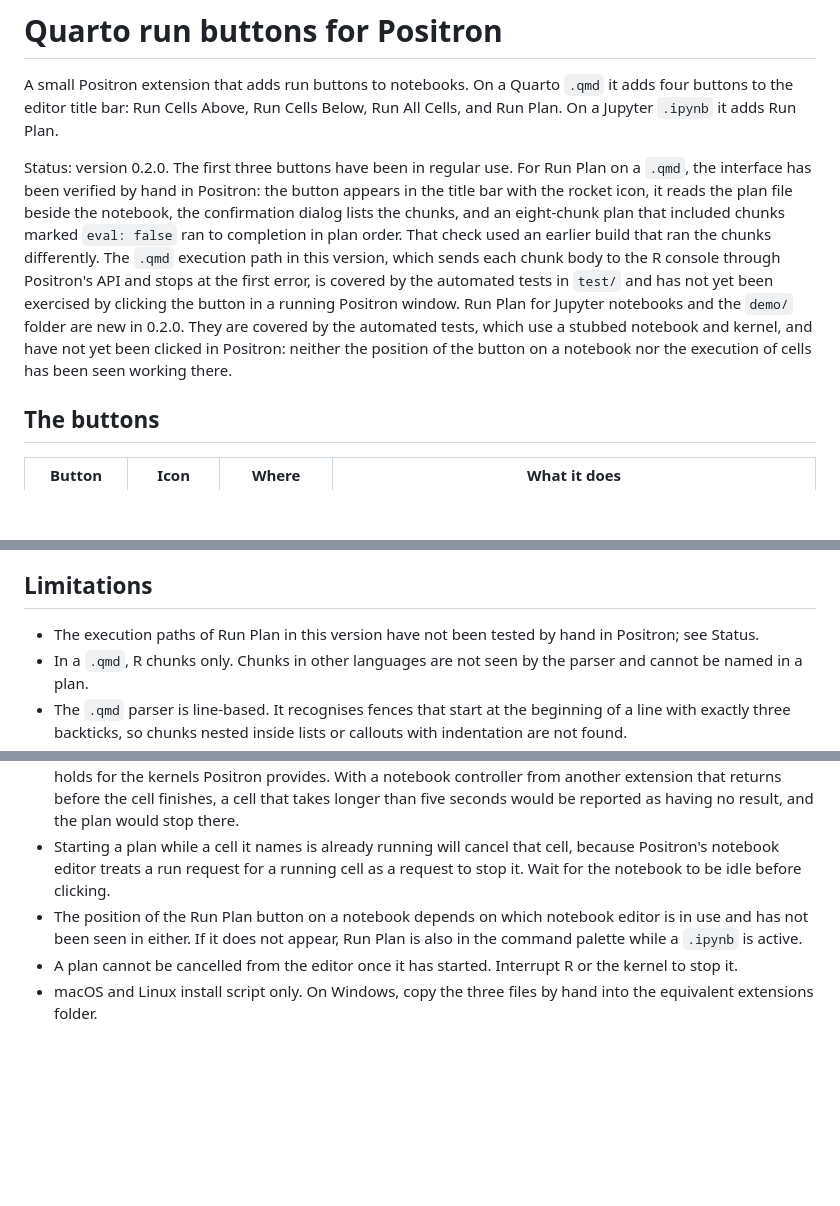
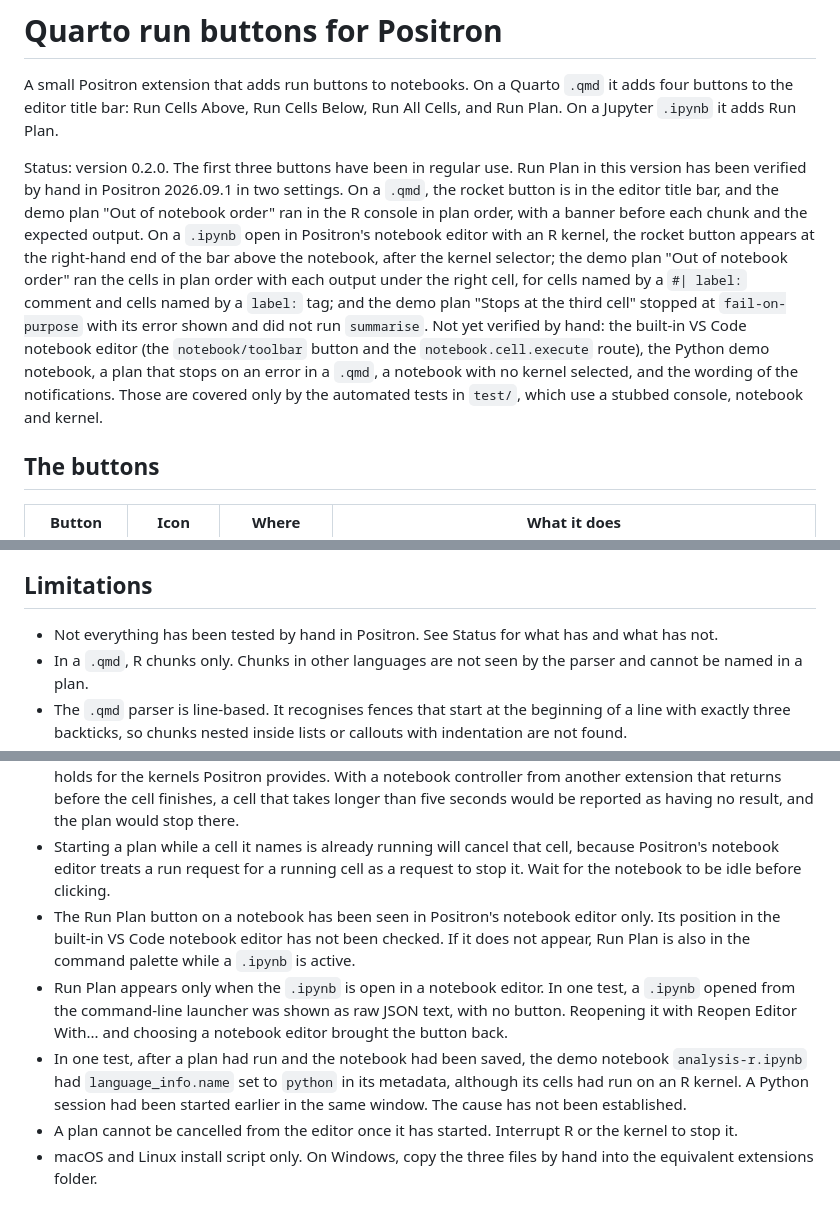
Before and after one commit to david-priest/positron-qmd-run-buttons, a Markdown page: README.md, 3 parts joined by grey strips. Drawn GitHub-style; blank space fills up the shorter version.

Commit message:
Update README status after testing 0.2.0 by hand in Positron
Record what has now been verified in Positron (Run Plan on a .qmd, and on
a .ipynb in Positron's notebook editor with an R kernel, including the
stop-on-error plan) and what has not (the built-in notebook editor, the
Python demo, stop-on-error for a .qmd, the no-kernel path, notification
wording). Add two observations from the test to Limitations and say where
the notebook button sits.

Co-Authored-By: Claude Opus 5.5 <noreply@anthropic.com>

```diff
--- a/README.md
+++ b/README.md
@@ -2,7 +2,7 @@
 
 A small Positron extension that adds run buttons to notebooks. On a Quarto `.qmd` it adds four buttons to the editor title bar: Run Cells Above, Run Cells Below, Run All Cells, and Run Plan. On a Jupyter `.ipynb` it adds Run Plan.
 
-Status: version 0.2.0. The first three buttons have been in regular use. For Run Plan on a `.qmd`, the interface has been verified by hand in Positron: the button appears in the title bar with the rocket icon, it reads the plan file beside the notebook, the confirmation dialog lists the chunks, and an eight-chunk plan that included chunks marked `eval: false` ran to completion in plan order. That check used an earlier build that ran the chunks differently. The `.qmd` execution path in this version, which sends each chunk body to the R console through Positron's API and stops at the first error, is covered by the automated tests in `test/` and has not yet been exercised by clicking the button in a running Positron window. Run Plan for Jupyter notebooks and the `demo/` folder are new in 0.2.0. They are covered by the automated tests, which use a stubbed notebook and kernel, and have not yet been clicked in Positron: neither the position of the button on a notebook nor the execution of cells has been seen working there.
+Status: version 0.2.0. The first three buttons have been in regular use. Run Plan in this version has been verified by hand in Positron 2026.09.1 in two settings. On a `.qmd`, the rocket button is in the editor title bar, and the demo plan "Out of notebook order" ran in the R console in plan order, with a banner before each chunk and the expected output. On a `.ipynb` open in Positron's notebook editor with an R kernel, the rocket button appears at the right-hand end of the bar above the notebook, after the kernel selector; the demo plan "Out of notebook order" ran the cells in plan order with each output under the right cell, for cells named by a `#| label:` comment and cells named by a `label:` tag; and the demo plan "Stops at the third cell" stopped at `fail-on-purpose` with its error shown and did not run `summarise`. Not yet verified by hand: the built-in VS Code notebook editor (the `notebook/toolbar` button and the `notebook.cell.execute` route), the Python demo notebook, a plan that stops on an error in a `.qmd`, a notebook with no kernel selected, and the wording of the notifications. Those are covered only by the automated tests in `test/`, which use a stubbed console, notebook and kernel.
 
 ## The buttons
 
@@ -167,7 +167,7 @@ The tests have no dependencies. They stub the `vscode` module, replace the conso
 
 ## Limitations
 
-- The execution paths of Run Plan in this version have not been tested by hand in Positron; see Status.
+- Not everything has been tested by hand in Positron. See Status for what has and what has not.
 - In a `.qmd`, R chunks only. Chunks in other languages are not seen by the parser and cannot be named in a plan.
 - The `.qmd` parser is line-based. It recognises fences that start at the beginning of a line with exactly three backticks, so chunks nested inside lists or callouts with indentation are not found.
 - Only `eval = FALSE`, `eval = F` and `#| eval: false` are recognised as switching evaluation off. A conditional `eval` expression is not evaluated, and the step is not flagged. This affects only the flag in the dialog; the step runs either way.
@@ -175,7 +175,9 @@ The tests have no dependencies. They stub the `vscode` module, replace the conso
 - The behaviour described in the design notes was confirmed by reading the code of one Positron release. For the console, Positron's API declaration documents the promise as resolving with the result and does not state that it rejects on error; the extension also records the `onFailed` callback of the execution observer, which the declaration does document. For notebooks, the declaration of `positron.notebooks.runCells` does not say when its promise resolves. A later release could change either.
 - For notebooks, the extension relies on the request to run a cell resolving after the cell has finished. That holds for the kernels Positron provides. With a notebook controller from another extension that returns before the cell finishes, a cell that takes longer than five seconds would be reported as having no result, and the plan would stop there.
 - Starting a plan while a cell it names is already running will cancel that cell, because Positron's notebook editor treats a run request for a running cell as a request to stop it. Wait for the notebook to be idle before clicking.
-- The position of the Run Plan button on a notebook depends on which notebook editor is in use and has not been seen in either. If it does not appear, Run Plan is also in the command palette while a `.ipynb` is active.
+- The Run Plan button on a notebook has been seen in Positron's notebook editor only. Its position in the built-in VS Code notebook editor has not been checked. If it does not appear, Run Plan is also in the command palette while a `.ipynb` is active.
+- Run Plan appears only when the `.ipynb` is open in a notebook editor. In one test, a `.ipynb` opened from the command-line launcher was shown as raw JSON text, with no button. Reopening it with Reopen Editor With... and choosing a notebook editor brought the button back.
+- In one test, after a plan had run and the notebook had been saved, the demo notebook `analysis-r.ipynb` had `language_info.name` set to `python` in its metadata, although its cells had run on an R kernel. A Python session had been started earlier in the same window. The cause has not been established.
 - A plan cannot be cancelled from the editor once it has started. Interrupt R or the kernel to stop it.
 - macOS and Linux install script only. On Windows, copy the three files by hand into the equivalent extensions folder.
 
```
Also changed, not shown: demo/README.md (+1 -1 lines).
